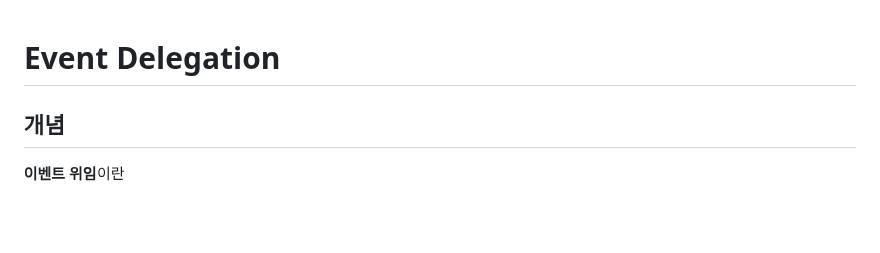
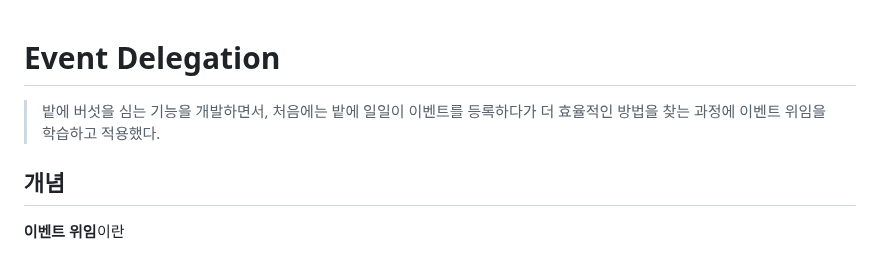
Before and after one commit to macaronpark/study, a Markdown page: event-delegation.md, the part around the change. Rendered like a GitHub page; blank space fills up the shorter version.

Commit message:
학습 동기 작성

```diff
--- a/event-delegation.md
+++ b/event-delegation.md
@@ -1,4 +1,6 @@
 # Event Delegation
+
+> 밭에 버섯을 심는 기능을 개발하면서, 처음에는 밭에 일일이 이벤트를 등록하다가 더 효율적인 방법을 찾는 과정에 이벤트 위임을 학습하고 적용했다.
 
 ## 개념
 
```
